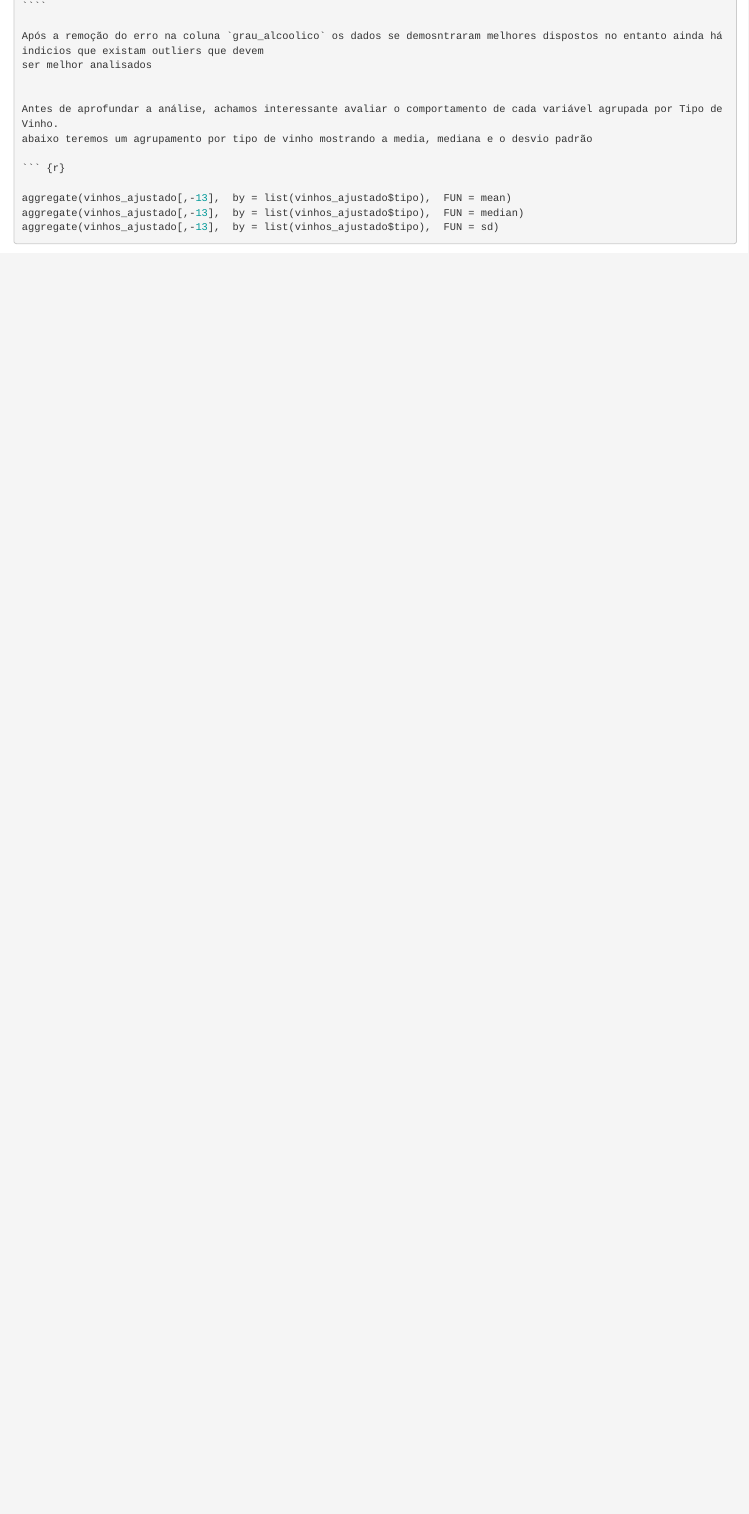
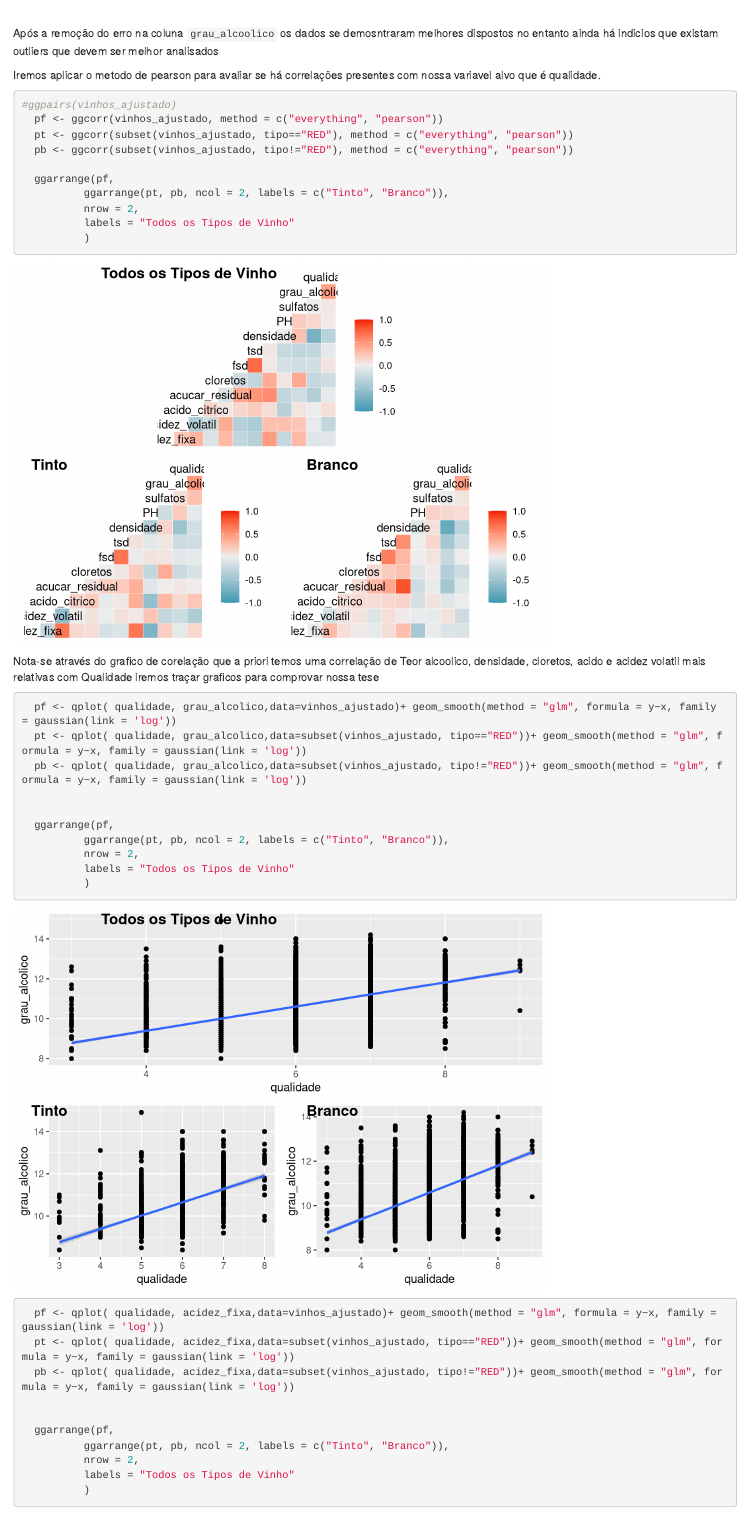
Before and after one commit to EduSLima/TrabalhosFiap, an R Markdown document (EstatisticaIA/WineQualityAnalisys.Rmd): the page in a window 1100 px wide, from 7990 px down before the commit and from 8450 px down after it, so that both start at the same text. Rendered offline with R 4.5, knitr and Pandoc, with nearby package versions; both versions are drawn in the output format of the newer one.

Commit message:
Atualizando o metodo de analise

`````diff
--- a/EstatisticaIA/WineQualityAnalisys.Rmd
+++ b/EstatisticaIA/WineQualityAnalisys.Rmd
@@ -1,8 +1,6 @@
 ---
 title: "ANALISE DO DATASET WINE QUALITY"
-output:
-  word_document: default
-  pdf_document: default
+
 ---
 
 ###  **"Conceitos Estatísticos para IA"**
@@ -207,9 +207,56 @@
 
 subplot(grafico_lista,  nrows = 1)
 
-````
+```
 
 Após a remoção do erro na coluna `grau_alcoolico` os dados se demosntraram melhores dispostos no entanto ainda há indicios que existam outliers que devem
 ser melhor analisados
 
 
+
+Iremos aplicar o metodo de pearson para avaliar se há correlações presentes com nossa variavel alvo que é qualidade.
+
+```{r}
+
+#ggpairs(vinhos_ajustado)
+  pf <- ggcorr(vinhos_ajustado, method = c("everything", "pearson"))
+  pt <- ggcorr(subset(vinhos_ajustado, tipo=="RED"), method = c("everything", "pearson"))
+  pb <- ggcorr(subset(vinhos_ajustado, tipo!="RED"), method = c("everything", "pearson"))
+
+  ggarrange(pf,
+          ggarrange(pt, pb, ncol = 2, labels = c("Tinto", "Branco")),
+          nrow = 2,
+          labels = "Todos os Tipos de Vinho"
+          )
+```
+
+
+Nota-se através do grafico de corelação que a priori temos uma correlação de Teor alcoolico, densidade, cloretos, acido e acidez volatil mais relativas com Qualidade
+iremos traçar graficos para comprovar nossa tese
+
+
+```{r}
+
+
+
+  pf <- qplot( qualidade, grau_alcolico,data=vinhos_ajustado)+ geom_smooth(method = "glm", formula = y~x, family = gaussian(link = 'log'))
+  pt <- qplot( qualidade, grau_alcolico,data=subset(vinhos_ajustado, tipo=="RED"))+ geom_smooth(method = "glm", formula = y~x, family = gaussian(link = 'log'))
+  pb <- qplot( qualidade, grau_alcolico,data=subset(vinhos_ajustado, tipo!="RED"))+ geom_smooth(method = "glm", formula = y~x, family = gaussian(link = 'log'))
+
+
+  ggarrange(pf,
+          ggarrange(pt, pb, ncol = 2, labels = c("Tinto", "Branco")),
+          nrow = 2,
+          labels = "Todos os Tipos de Vinho"
+          )
+
+
+  pf <- qplot( qualidade, acidez_fixa,data=vinhos_ajustado)+ geom_smooth(method = "glm", formula = y~x, family = gaussian(link = 'log'))
+  pt <- qplot( qualidade, acidez_fixa,data=subset(vinhos_ajustado, tipo=="RED"))+ geom_smooth(method = "glm", formula = y~x, family = gaussian(link = 'log'))
+  pb <- qplot( qualidade, acidez_fixa,data=subset(vinhos_ajustado, tipo!="RED"))+ geom_smooth(method = "glm", formula = y~x, family = gaussian(link = 'log'))
+
+
+  ggarrange(pf,
+          ggarrange(pt, pb, ncol = 2, labels = c("Tinto", "Branco")),
+          nrow = 2,
+          labels = "Todos os Tipos de Vinho"
`````
Also changed, not shown: EstatisticaIA/WineQualityAnalisys.Rmd (41 more changed lines), 1 other file.
